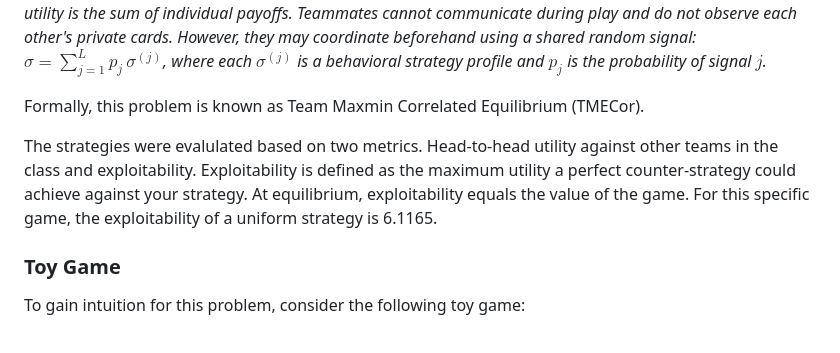
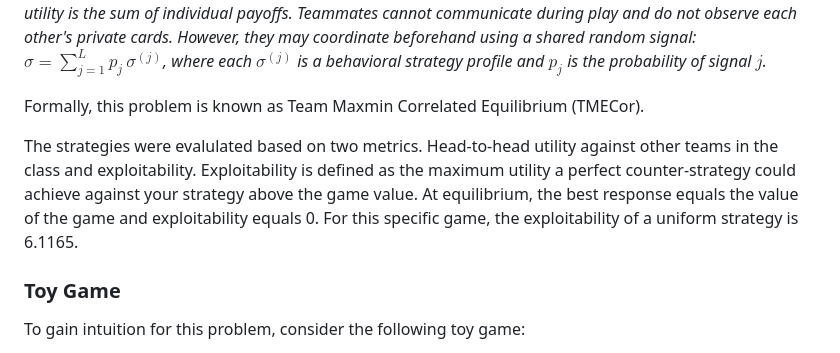
Before and after one commit to heyo392/heyo392.github.io, a Markdown page: assets/blog/team-leduc.md, the part around the change. Rendered like a GitHub page.

Commit message:
exploitabiltiy blog fix

```diff
--- a/assets/blog/team-leduc.md
+++ b/assets/blog/team-leduc.md
@@ -10,7 +10,7 @@ We consider the 4-player Team Leduc Hold'em game described in the project specif
 
 Formally, this problem is known as Team Maxmin Correlated Equilibrium (TMECor).
 
-The strategies were evalulated based on two metrics. Head-to-head utility against other teams in the class and exploitability. Exploitability is defined as the maximum utility a perfect counter-strategy could achieve against your strategy. At equilibrium, exploitability equals the value of the game. For this specific game, the exploitability of a uniform strategy is 6.1165.
+The strategies were evalulated based on two metrics. Head-to-head utility against other teams in the class and exploitability. Exploitability is defined as the maximum utility a perfect counter-strategy could achieve against your strategy above the game value. At equilibrium, the best response equals the value of the game and exploitability equals 0. For this specific game, the exploitability of a uniform strategy is 6.1165.
 
 ### Toy Game
 To gain intuition for this problem, consider the following toy game:
```
